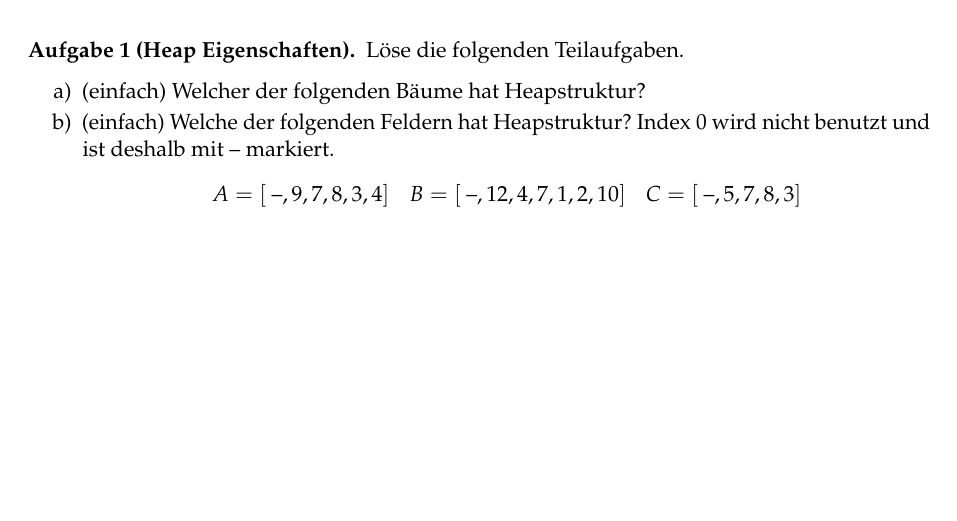
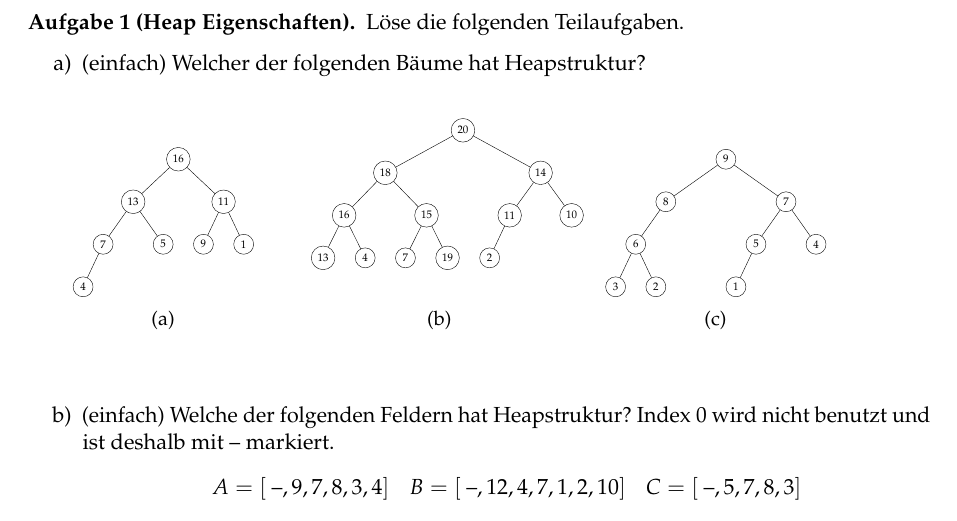
Before and after one commit to goethe-tcs/algo1-exercises, a LaTeX document (priorityqueues-wochenplan.tex): part of page 1 of 2, cut so that both start at the same text, the shorter picture padded with empty space. Compiled offline with pdfLaTeX.

Commit message:
heaps getikzt

```diff
--- a/priorityqueues-wochenplan.tex
+++ b/priorityqueues-wochenplan.tex
@@ -5,6 +5,11 @@
 
 %%%%%%%%%%%%%%%%%%%%%%%%%%%%%%%%%%%%%%%%%%%%%%%%%%%%%%%%%%%%%%%%%%%%%%%%%%%%
 
+\tikzset{every tree node/.style={minimum width=20pt,draw,circle},
+blank/.style={draw=none},
+edge from parent/.style=
+{draw, edge from parent path={(\tikzparentnode) -- (\tikzchildnode)}},
+level distance=1.5cm}
 
 \begin{document}
 \section*{Vorbereitung}
@@ -15,6 +20,91 @@ Lies CLRS Kapitel 6, sowie Appendix B.5 und schau das Video der Woche.
 	Löse die folgenden Teilaufgaben.
 	\begin{enumerate}
 		\item (\warmup) Welcher der folgenden Bäume hat Heapstruktur?
+		\begin{center}
+			\begin{figure}[h]
+				\begin{subfigure}[b]{0.3\textwidth}
+					\hspace*{\fill}
+					\scalebox{0.5}
+					{
+						\begin{tikzpicture}[sibling distance=20pt]
+							\Tree
+							[.16
+								[.13
+									[.7
+										\edge[]; {4}
+										\edge[blank]; \node[blank]{};
+									]
+									5
+								]
+								[.11
+									9
+									1
+								]
+							]
+						\end{tikzpicture}
+					}
+					\hspace*{\fill}
+					\caption{}
+				\end{subfigure}
+				\begin{subfigure}[b]{0.3\textwidth}
+					\hspace*{\fill}
+					\scalebox{0.5}
+					{
+						\begin{tikzpicture}[sibling distance=20pt]
+							\Tree
+							[.20
+								[.18
+									[.16
+										13
+										4
+									]
+									[.15
+										7
+										19
+									]
+								]
+								[.14
+									[.11
+										\edge[]; {2}
+										\edge[blank]; \node[blank]{};
+									]
+									10
+								]
+							]
+						\end{tikzpicture}
+					}
+					\hspace*{\fill}
+					\caption{}
+				\end{subfigure}
+				\begin{subfigure}[b]{0.3\textwidth}
+					\hspace*{\fill}
+					\scalebox{0.5}
+					{
+						\begin{tikzpicture}[sibling distance=20pt]
+							\Tree
+							[.9
+								[.8
+									[.6
+										3
+										2
+									]
+									\edge[blank]; \node[blank]{};
+								]
+								[.7
+									[.5
+										\edge[]; {1}
+										\edge[blank]; \node[blank]{};
+									]
+									4
+								]
+							]
+						\end{tikzpicture}
+					}
+					\hspace*{\fill}
+					\caption{}
+				\end{subfigure}
+			\end{figure}
+		\end{center}
 		\item (\warmup) Welche der folgenden Feldern hat Heapstruktur? Index 0 wird nicht benutzt und ist deshalb mit -- markiert.
 		\begin{center}
 			$A = [$ --$,9,7,8,3,4]$\hspace*{10pt}$B = [$ --$,12,4,7,1,2,10]$\hspace*{10pt}$C = [$ --$,5,7,8,3]$
```
